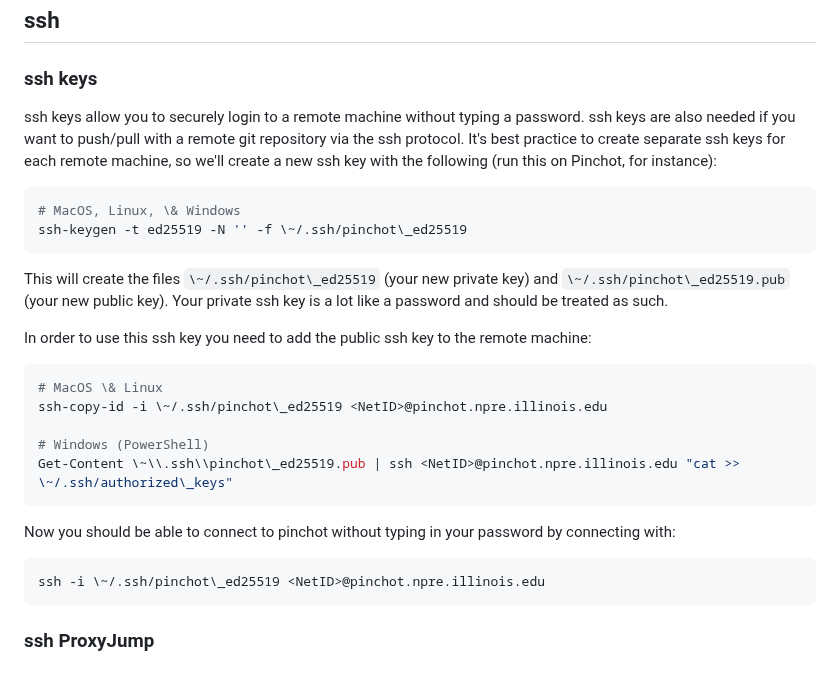
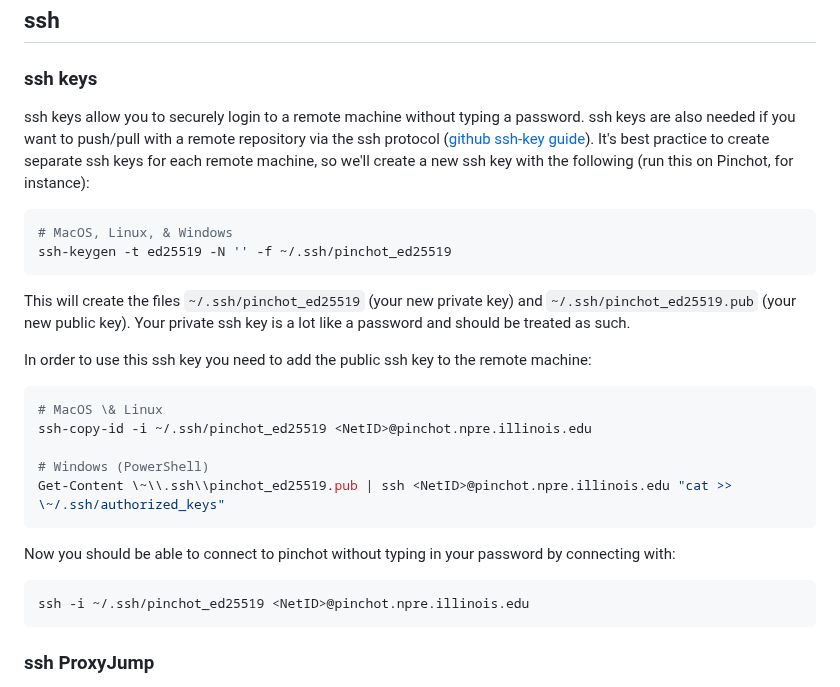
Before and after one commit to anovak-lab/group_resources, a Markdown page: computing/pinchot.md, the part around one of its changes. Drawn GitHub-style.

````diff
--- a/computing/pinchot.md
+++ b/computing/pinchot.md
@@ -15,29 +15,29 @@ Once you are logged in, you will be in your home directory. Prof. Novak compiles
 
 ### ssh keys
 
-ssh keys allow you to securely login to a remote machine without typing a password. ssh keys are also needed if you want to push/pull with a remote git repository via the ssh protocol. It's best practice to create separate ssh keys for each remote machine, so we'll create a new ssh key with the following (run this on Pinchot, for instance):
+ssh keys allow you to securely login to a remote machine without typing a password. ssh keys are also needed if you want to push/pull with a remote repository via the ssh protocol ([github ssh-key guide]( https://docs.github.com/en/authentication/connecting-to-github-with-ssh/generating-a-new-ssh-key-and-adding-it-to-the-ssh-agent)). It's best practice to create separate ssh keys for each remote machine, so we'll create a new ssh key with the following (run this on Pinchot, for instance):
 
 ```bash
-# MacOS, Linux, \& Windows
-ssh-keygen -t ed25519 -N '' -f \~/.ssh/pinchot\_ed25519
+# MacOS, Linux, & Windows
+ssh-keygen -t ed25519 -N '' -f ~/.ssh/pinchot_ed25519
 ```
 
-This will create the files `\~/.ssh/pinchot\_ed25519` (your new private key) and `\~/.ssh/pinchot\_ed25519.pub` (your new public key). Your private ssh key is a lot like a password and should be treated as such.
+This will create the files `~/.ssh/pinchot_ed25519` (your new private key) and `~/.ssh/pinchot_ed25519.pub` (your new public key). Your private ssh key is a lot like a password and should be treated as such.
 
 In order to use this ssh key you need to add the public ssh key to the remote machine:
 
 ```bash
 # MacOS \& Linux
-ssh-copy-id -i \~/.ssh/pinchot\_ed25519 <NetID>@pinchot.npre.illinois.edu
+ssh-copy-id -i ~/.ssh/pinchot_ed25519 <NetID>@pinchot.npre.illinois.edu
 
 # Windows (PowerShell)
-Get-Content \~\\.ssh\\pinchot\_ed25519.pub | ssh <NetID>@pinchot.npre.illinois.edu "cat >> \~/.ssh/authorized\_keys"
+Get-Content \~\\.ssh\\pinchot_ed25519.pub | ssh <NetID>@pinchot.npre.illinois.edu "cat >> \~/.ssh/authorized_keys"
 ```
 
 Now you should be able to connect to pinchot without typing in your password by connecting with:
 
 ```
-ssh -i \~/.ssh/pinchot\_ed25519 <NetID>@pinchot.npre.illinois.edu
+ssh -i ~/.ssh/pinchot_ed25519 <NetID>@pinchot.npre.illinois.edu
 ```
 
 ### ssh ProxyJump
````
Also changed, not shown: other parts of computing/pinchot.md (+21 -6 lines).
